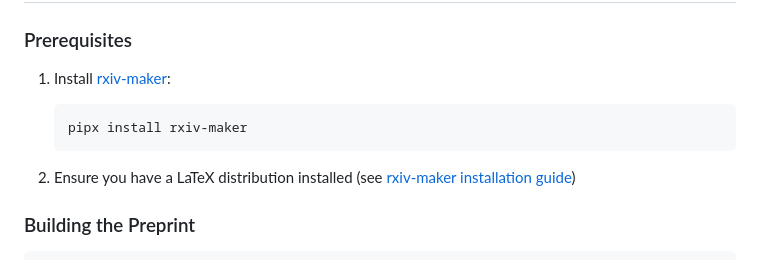
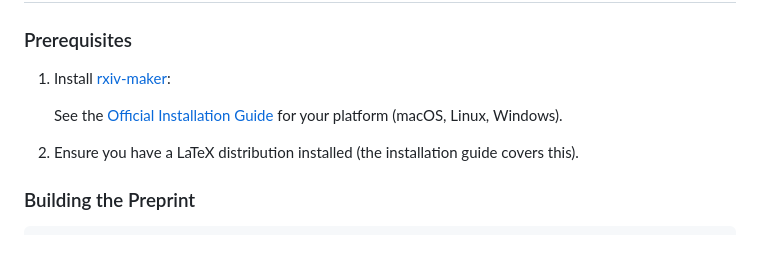
Before and after one commit to HenriquesLab/manuscript-rxiv-maker, a Markdown page: README.md, the part around the change. GitHub-like rendering.

Commit message:
docs: update installation instructions to refer to official `rxiv-maker` guide and clarify LaTeX setup

````diff
--- a/README.md
+++ b/README.md
@@ -24,11 +24,10 @@ This preprint demonstrates rxiv-maker's capabilities while documenting the frame
 ### Prerequisites
 
 1. Install [rxiv-maker](https://github.com/HenriquesLab/rxiv-maker):
-   ```bash
-   pipx install rxiv-maker
-   ```
 
-2. Ensure you have a LaTeX distribution installed (see [rxiv-maker installation guide](https://github.com/HenriquesLab/rxiv-maker#installation))
+   See the [Official Installation Guide](https://github.com/HenriquesLab/rxiv-maker#installation) for your platform (macOS, Linux, Windows).
+
+2. Ensure you have a LaTeX distribution installed (the installation guide covers this).
 
 ### Building the Preprint
 
````
